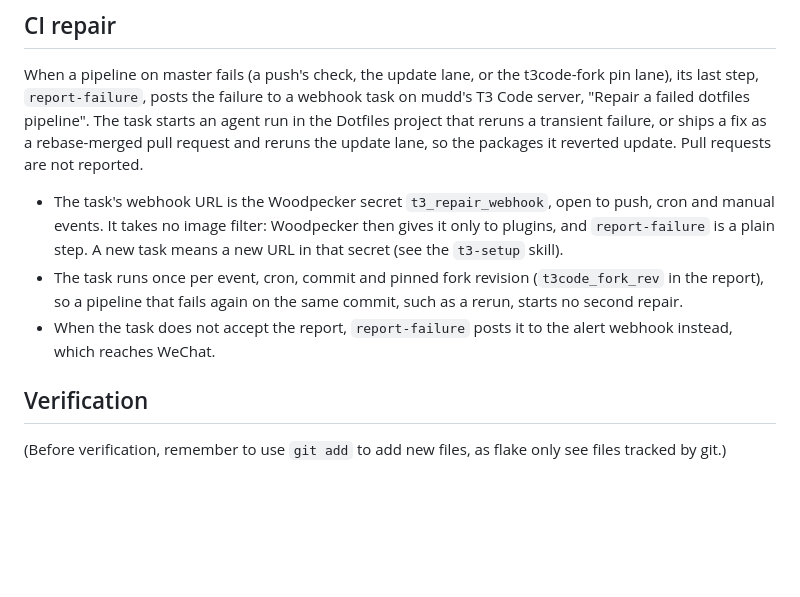
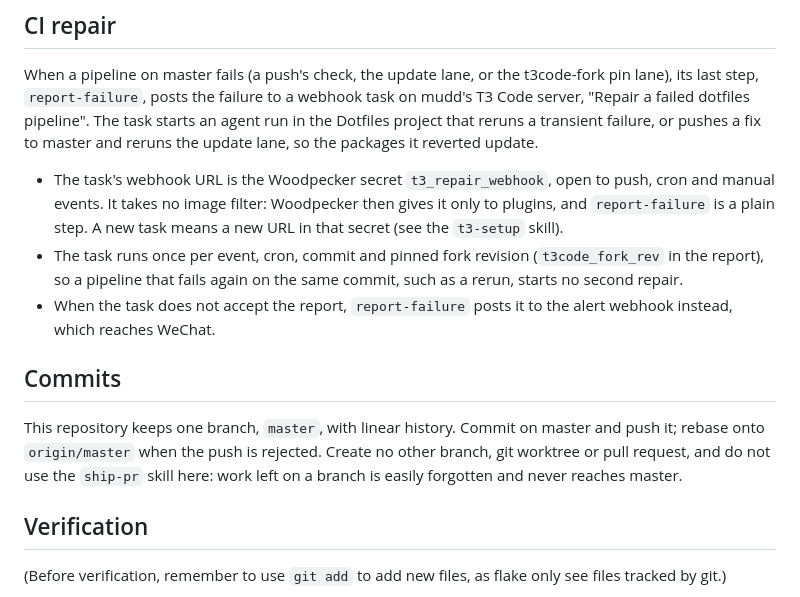
Before and after one commit to whexy/dotfiles, a Markdown page: AGENTS.md, the part around the change. GitHub-like rendering; blank space fills up the shorter version.

Commit message:
docs(agents): keep dotfiles on one branch with linear history
- A new Commits section: commit on master and push, with no other
  branch, git worktree or pull request, and no ship-pr skill here.
- CI repair pushes its fix to master instead of shipping a pull request.
  The task's prompt on mudd now works in a temporary clone of master.

Assisted-by: Claude Code, claude-opus-5-5

```diff
--- a/AGENTS.md
+++ b/AGENTS.md
@@ -738,8 +738,8 @@ When a pipeline on master fails (a push's check, the update lane, or the
 t3code-fork pin lane), its last step, `report-failure`, posts the failure to a webhook
 task on mudd's T3 Code server, "Repair a failed dotfiles pipeline". The task
 starts an agent run in the Dotfiles project that reruns a transient failure,
-or ships a fix as a rebase-merged pull request and reruns the update lane, so
-the packages it reverted update. Pull requests are not reported.
+or pushes a fix to master and reruns the update lane, so the packages it
+reverted update.
 
 - The task's webhook URL is the Woodpecker secret `t3_repair_webhook`, open
   to push, cron and manual events. It takes no image filter: Woodpecker
@@ -750,6 +750,14 @@ the packages it reverted update. Pull requests are not reported.
   same commit, such as a rerun, starts no second repair.
 - When the task does not accept the report, `report-failure` posts it to the
   alert webhook instead, which reaches WeChat.
+
+## Commits
+
+This repository keeps one branch, `master`, with linear history. Commit on
+master and push it; rebase onto `origin/master` when the push is rejected.
+Create no other branch, git worktree or pull request, and do not use the
+`ship-pr` skill here: work left on a branch is easily forgotten and never
+reaches master.
 
 ## Verification
 
```
